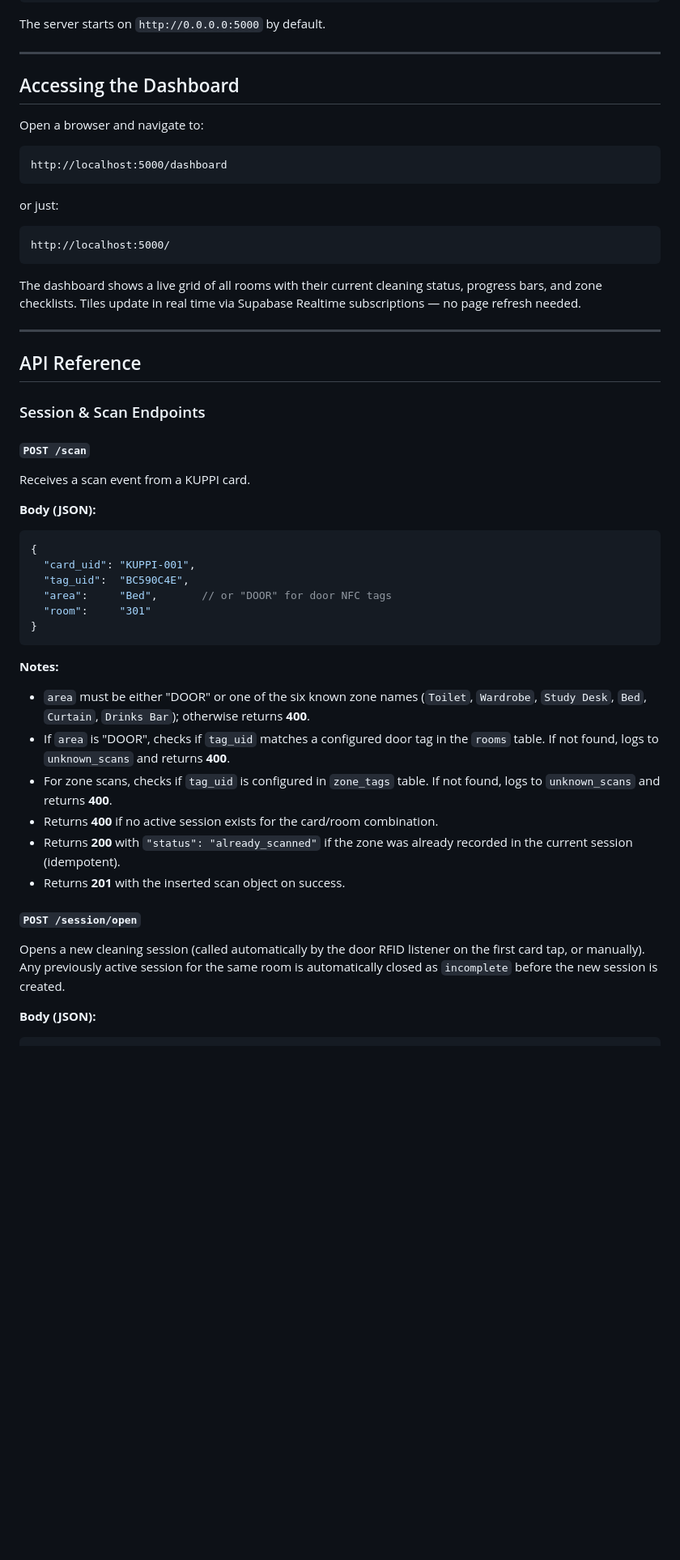
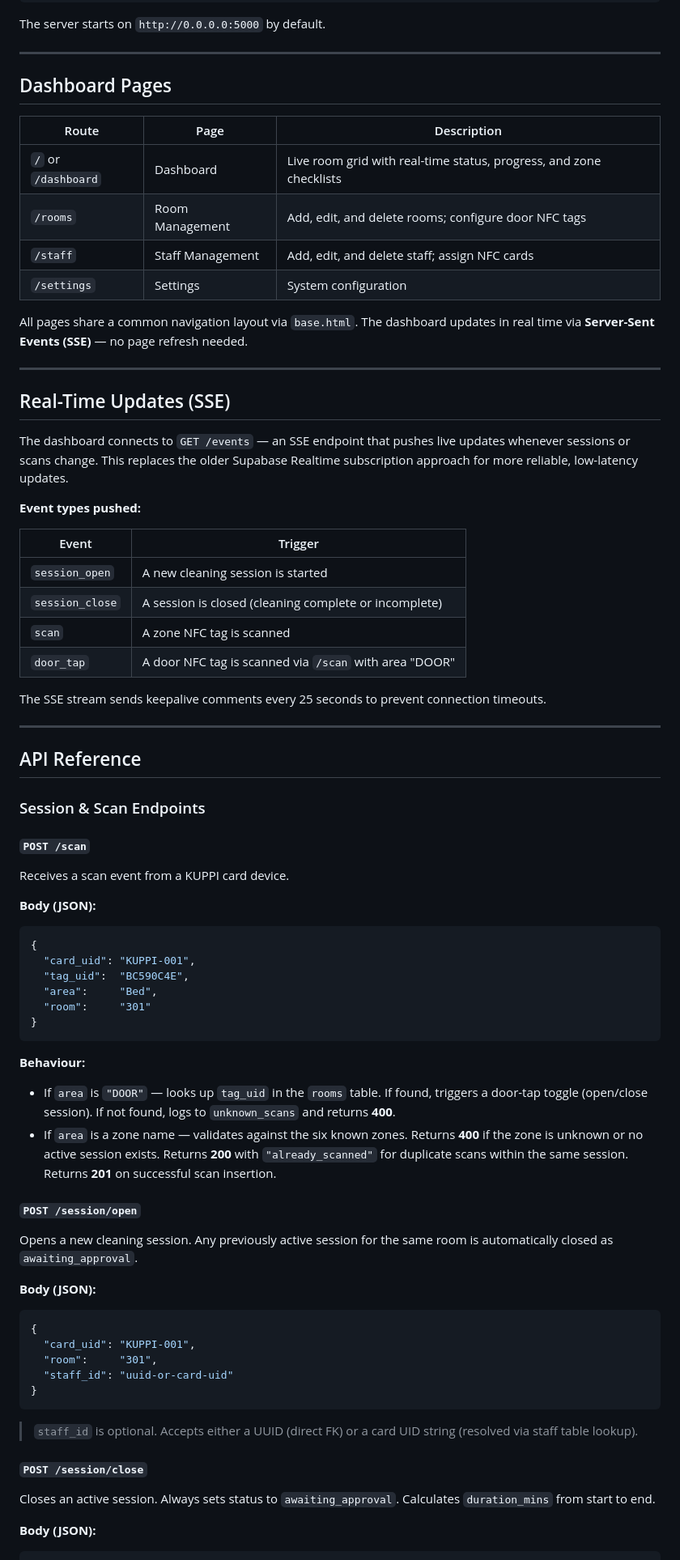
Before and after one commit to uniweeq/kuppi_dashboard, a Markdown page: README.md, the part around one of its changes. Shown at 81% size. Rendered like a GitHub page; blank space fills up the shorter version.

````diff
--- a/README.md
+++ b/README.md
@@ -144,21 +184,33 @@ The server starts on `http://0.0.0.0:5000` by default.
 
 ---
 
-## Accessing the Dashboard
+## Dashboard Pages
 
-Open a browser and navigate to:
+| Route | Page | Description |
+|-------|------|-------------|
+| `/` or `/dashboard` | Dashboard | Live room grid with real-time status, progress, and zone checklists |
+| `/rooms` | Room Management | Add, edit, and delete rooms; configure door NFC tags |
+| `/staff` | Staff Management | Add, edit, and delete staff; assign NFC cards |
+| `/settings` | Settings | System configuration |
 
-```
-http://localhost:5000/dashboard
-```
+All pages share a common navigation layout via `base.html`. The dashboard updates in real time via **Server-Sent Events (SSE)** — no page refresh needed.
 
-or just:
+---
 
-```
-http://localhost:5000/
-```
+## Real-Time Updates (SSE)
 
-The dashboard shows a live grid of all rooms with their current cleaning status, progress bars, and zone checklists.  Tiles update in real time via Supabase Realtime subscriptions — no page refresh needed.
+The dashboard connects to `GET /events` — an SSE endpoint that pushes live updates whenever sessions or scans change. This replaces the older Supabase Realtime subscription approach for more reliable, low-latency updates.
+
+**Event types pushed:**
+
+| Event | Trigger |
+|-------|---------|
+| `session_open` | A new cleaning session is started |
+| `session_close` | A session is closed (cleaning complete or incomplete) |
+| `scan` | A zone NFC tag is scanned |
+| `door_tap` | A door NFC tag is scanned via `/scan` with area "DOOR" |
+
+The SSE stream sends keepalive comments every 25 seconds to prevent connection timeouts.
 
 ---
 
@@ -167,28 +219,41 @@ The dashboard shows a live grid of all rooms with their current cleaning status,
 ### Session & Scan Endpoints
 
 #### `POST /scan`
-Receives a scan event from a KUPPI card.
+
+Receives a scan event from a KUPPI card device.
 
 **Body (JSON):**
 ```json
 {
   "card_uid": "KUPPI-001",
   "tag_uid":  "BC590C4E",
-  "area":     "Bed",       // or "DOOR" for door NFC tags
+  "area":     "Bed",
   "room":     "301"
 }
 ```
 
-**Notes:**
-- `area` must be either "DOOR" or one of the six known zone names (`Toilet`, `Wardrobe`, `Study Desk`, `Bed`, `Curtain`, `Drinks Bar`); otherwise returns **400**.
-- If `area` is "DOOR", checks if `tag_uid` matches a configured door tag in the `rooms` table. If not found, logs to `unknown_scans` and returns **400**.
-- For zone scans, checks if `tag_uid` is configured in `zone_tags` table. If not found, logs to `unknown_scans` and returns **400**.
-- Returns **400** if no active session exists for the card/room combination.
-- Returns **200** with `"status": "already_scanned"` if the zone was already recorded in the current session (idempotent).
-- Returns **201** with the inserted scan object on success.
+**Behaviour:**
+- If `area` is `"DOOR"` — looks up `tag_uid` in the `rooms` table. If found, triggers a door-tap toggle (open/close session). If not found, logs to `unknown_scans` and returns **400**.
+- If `area` is a zone name — validates against the six known zones. Returns **400** if the zone is unknown or no active session exists. Returns **200** with `"already_scanned"` for duplicate scans within the same session. Returns **201** on successful scan insertion.
 
 #### `POST /session/open`
-Opens a new cleaning session (called automatically by the door RFID listener on the first card tap, or manually).  Any previously active session for the same room is automatically closed as `incomplete` before the new session is created.
+
+Opens a new cleaning session. Any previously active session for the same room is automatically closed as `awaiting_approval`.
+
+**Body (JSON):**
+```json
+{
+  "card_uid": "KUPPI-001",
+  "room":     "301",
+  "staff_id": "uuid-or-card-uid"
+}
+```
+
+> `staff_id` is optional. Accepts either a UUID (direct FK) or a card UID string (resolved via staff table lookup).
+
+#### `POST /session/close`
+
+Closes an active session. Always sets status to `awaiting_approval`. Calculates `duration_mins` from start to end.
 
 **Body (JSON):**
 ```json
````
Also changed, not shown: other parts of README.md (+200 -118 lines).
